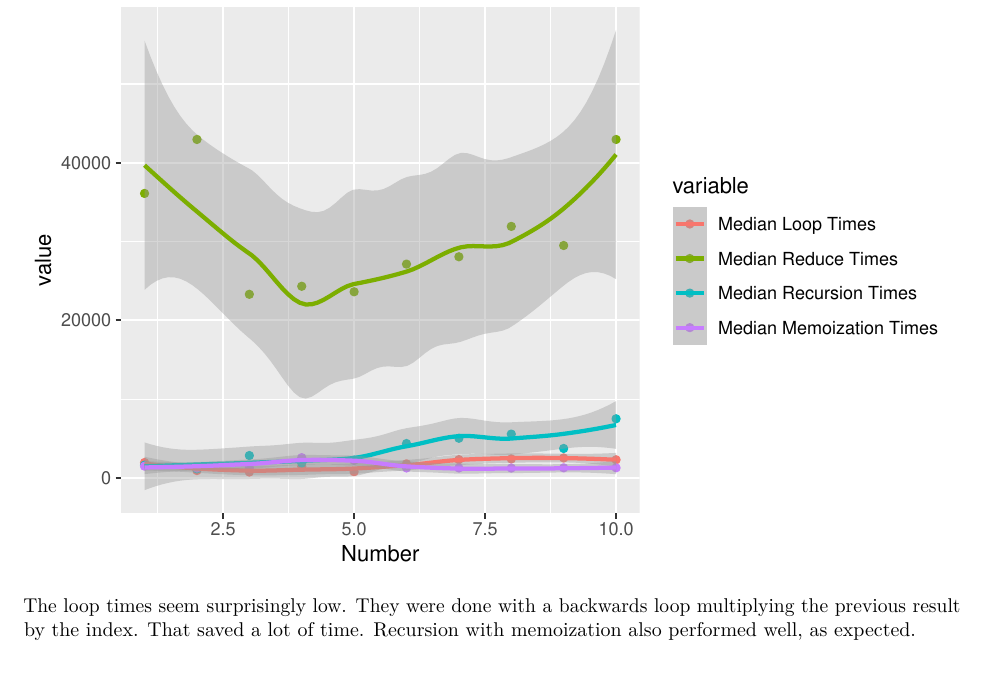
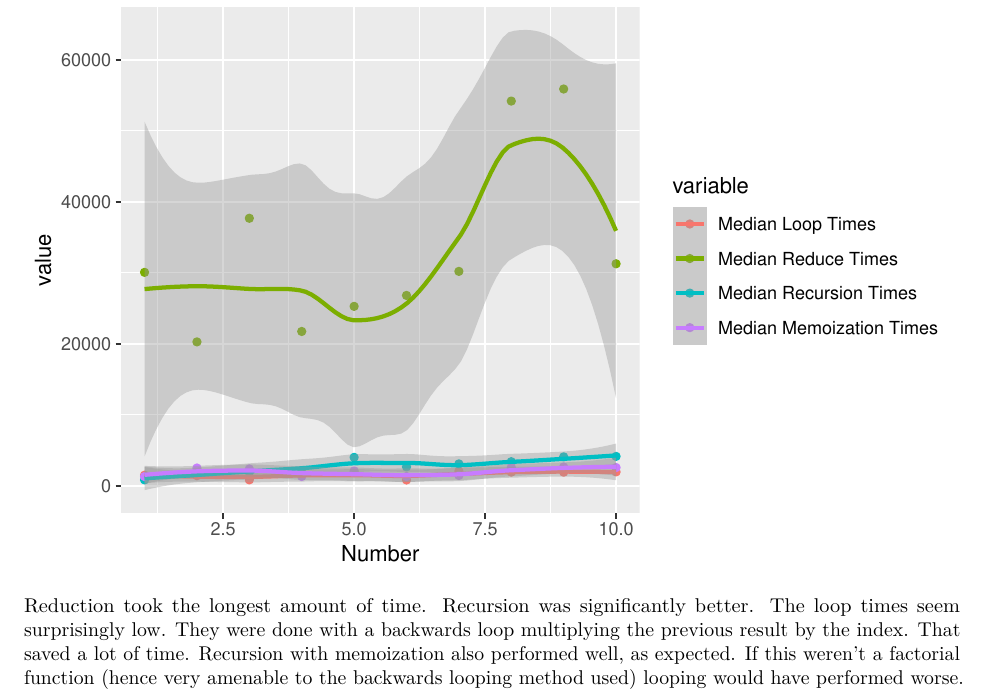
Before and after one commit to akaEmma/portfolio, an R Markdown document (Benchmark Comparisons of Four Methods to Calculate Factorials.Rmd): part of page 4 of 4, cut at the place of the change, the shorter picture padded with empty space. Rendered offline with R 4.5, knitr and Pandoc, then LaTeX, with nearby package versions; code that draws random numbers runs with fixed seeds of ours.

Commit message:
Sample of Four Functional R Programming Methods
Testing four functional programming methods on calculating the factorial of a given number. Use the pdf file to see code and output.

````diff
--- a/Benchmark Comparisons of Four Methods to Calculate Factorials.Rmd
+++ b/Benchmark Comparisons of Four Methods to Calculate Factorials.Rmd
@@ -159,4 +159,4 @@ suppressWarnings(print(
 ))
 ```
 
-The loop times seem surprisingly low. They were done with a backwards loop multiplying the previous result by the index. That saved a lot of time. Recursion with memoization also performed well, as expected.
+Reduction took the longest amount of time. Recursion was significantly better. The loop times seem surprisingly low. They were done with a backwards loop multiplying the previous result by the index. That saved a lot of time. Recursion with memoization also performed well, as expected. If this weren't a factorial function (hence very amenable to the backwards looping method used) looping would have performed worse.
````
Also changed, not shown: Benchmark_Comparisons_of_Four_Methods_to_Calculate_Factorials.pdf.
